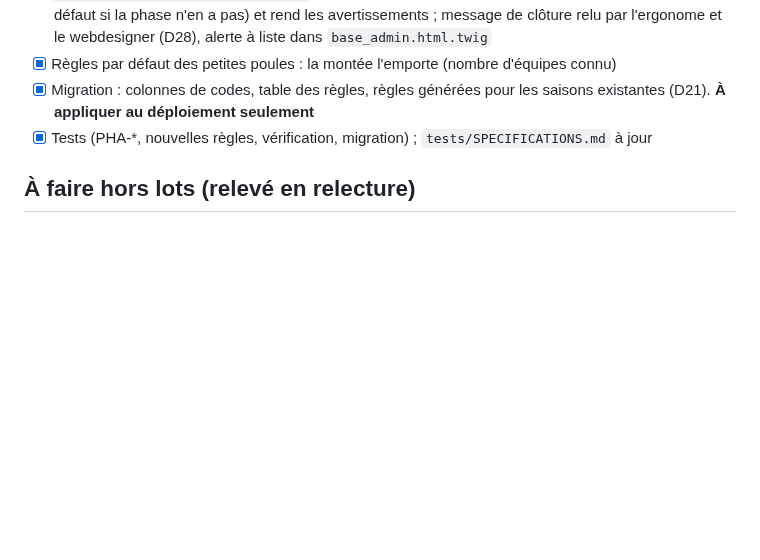
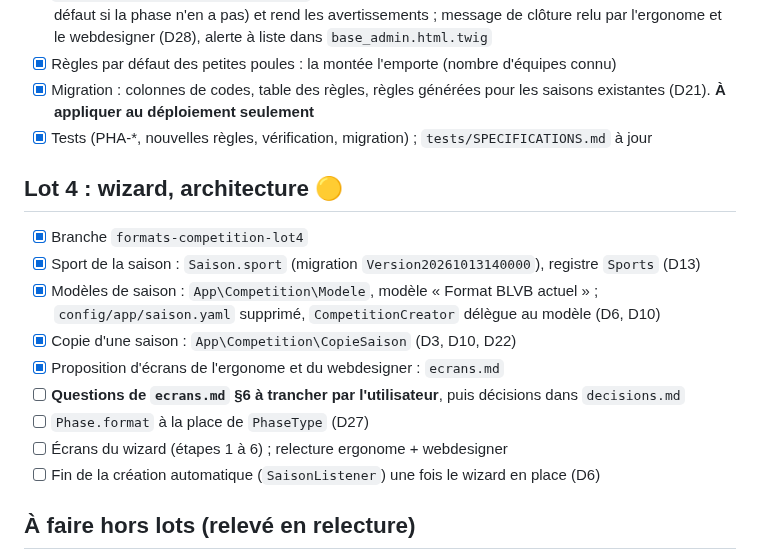
Before and after one commit to amoulin974/blvb, a Markdown page: docs/wizard-saison/lots.md, the part around one of its changes. Rendered like a GitHub page; blank space fills up the shorter version.

Commit message:
documentation : proposition d'écrans du wizard (ergonome, webdesigner) et questions à trancher
Co-Authored-By: Claude Opus 5.5 <noreply@anthropic.com>

```diff
--- a/docs/wizard-saison/lots.md
+++ b/docs/wizard-saison/lots.md
@@ -94,6 +94,18 @@ matchs individuels), qui changent le modèle lui-même (D13).
       (D21). **À appliquer au déploiement seulement**
 - [x] Tests (PHA-*, nouvelles règles, vérification, migration) ; `tests/SPECIFICATIONS.md` à jour
 
+## Lot 4 : wizard, architecture 🟡
+- [x] Branche `formats-competition-lot4`
+- [x] Sport de la saison : `Saison.sport` (migration `Version20261013140000`), registre `Sports` (D13)
+- [x] Modèles de saison : `App\Competition\Modele`, modèle « Format BLVB actuel » ;
+      `config/app/saison.yaml` supprimé, `CompetitionCreator` délègue au modèle (D6, D10)
+- [x] Copie d'une saison : `App\Competition\CopieSaison` (D3, D10, D22)
+- [x] Proposition d'écrans de l'ergonome et du webdesigner : `ecrans.md`
+- [ ] **Questions de `ecrans.md` §6 à trancher par l'utilisateur**, puis décisions dans `decisions.md`
+- [ ] `Phase.format` à la place de `PhaseType` (D27)
+- [ ] Écrans du wizard (étapes 1 à 6) ; relecture ergonome + webdesigner
+- [ ] Fin de la création automatique (`SaisonListener`) une fois le wizard en place (D6)
+
 ## À faire hors lots (relevé en relecture)
 - [x] Contraste des alertes de l'admin (texte coloré 3:1 au lieu de 4,5:1) et icônes succès / info
       (webdesigner, D28) : fait sur `main` et `prod` (`af97240`), gabarit commun `admin/_alerte.html.twig`
```
Also changed, not shown: other parts of docs/wizard-saison/lots.md (+1 -1 lines), docs/wizard-saison/ecrans.md (added, +132 -0 lines), docs/wizard-saison/methode.md (+10 -0 lines).
